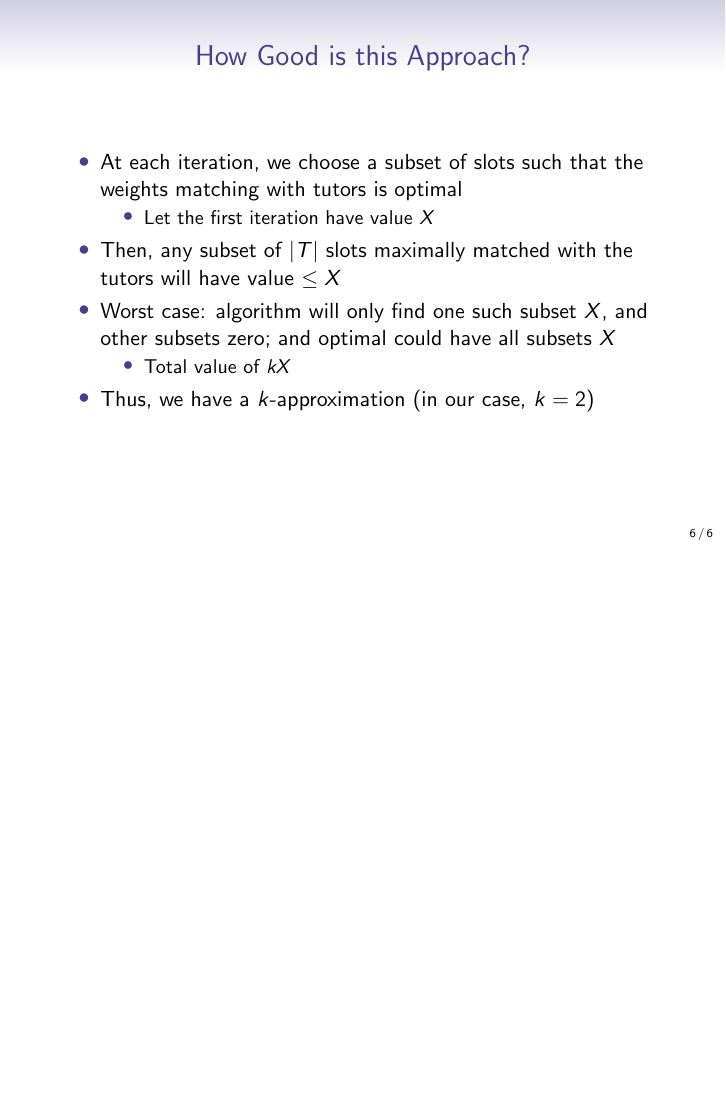
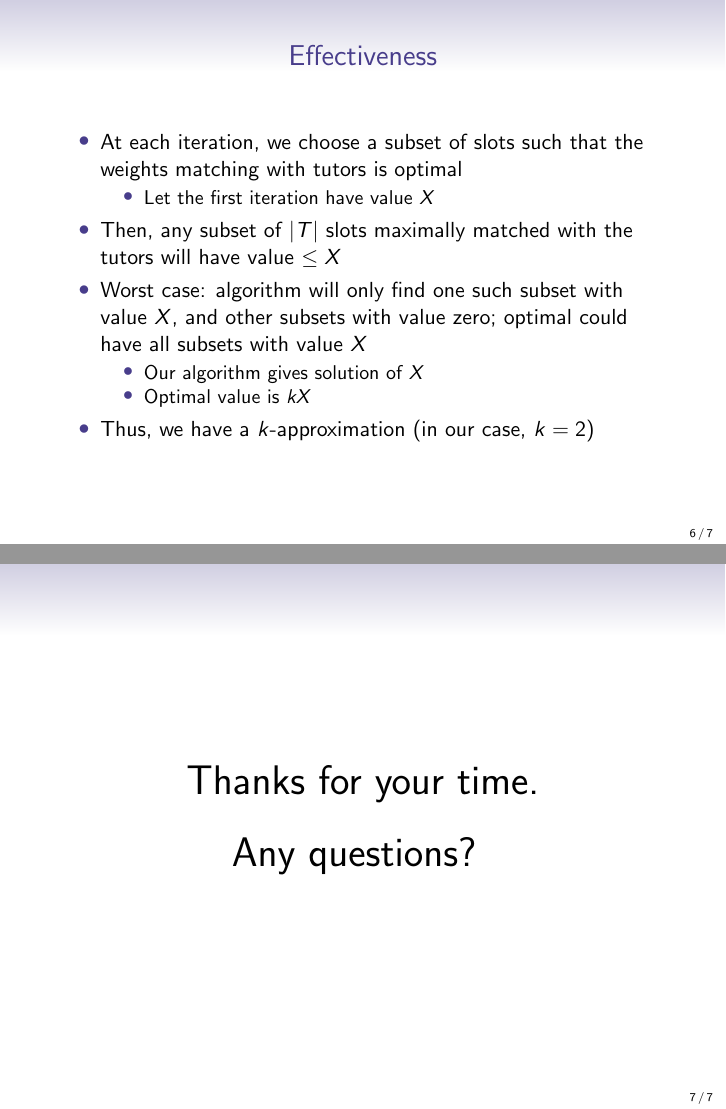
Before and after one commit to lewin/cs270project, LaTeX slides (Presentation/CS270Project.tex): page 26 of 26 before the commit and pages 25 and 26 of 26 after it, the two joined at a grey line, the shorter picture padded with empty space. Compiled offline with pdfLaTeX.

```diff
--- a/Presentation/CS270Project.tex
+++ b/Presentation/CS270Project.tex
@@ -209,7 +207,7 @@
 % ---------------------------------------------------------------------------- %
 
 \begin{frame}[fragile]
-  \frametitle{How Good is this Approach?}
+  \frametitle{Effectiveness}
 
 \uncover<2->{
 \begin{itemize}
@@ -225,10 +223,11 @@
 }
 
 \uncover<4->{
-\item Worst case: algorithm will only find one such subset $X$, and other subsets zero; and optimal could have all subsets $X$
+\item Worst case: algorithm will only find one such subset with value $X$, and other subsets with value zero; optimal could have all subsets with value $X$
 
 \begin{itemize}
-\item Total value of $kX$
+\item Our algorithm gives solution of $X$
+\item Optimal value is $kX$
 \end{itemize}
 }
 
@@ -239,5 +238,13 @@
 \end{itemize}
 \end{frame}
 
+% Slide 6: End %
+% ---------------------------------------------------------------------------- %
+\begin{frame}[fragile]
+
+\center{\huge{Thanks for your time. \\ \vspace{6mm} Any questions? }}
+
+\end{frame}
+
 
 \end{document}
```
Also changed, not shown: Presentation/CS270Project.pdf, Presentation/CS270Project.tex (4 more changed lines), 2 other files.
